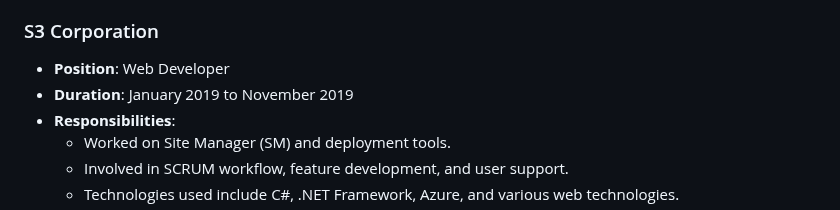
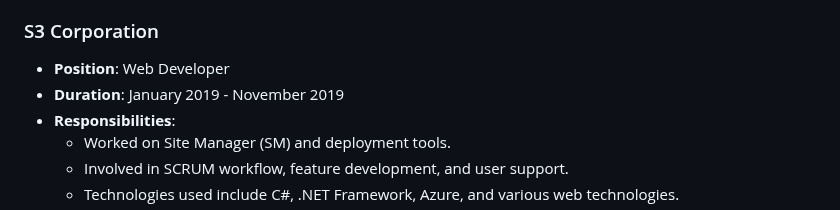
Before and after one commit to duc168/my-resume, a Markdown page: README.MD, the part around the change. Drawn GitHub-style.

```diff
--- a/README.MD
+++ b/README.MD
@@ -104,7 +104,7 @@
 
 ### S3 Corporation
 - **Position**: Web Developer
-- **Duration**: January 2019 to November 2019
+- **Duration**: January 2019 - November 2019
 - **Responsibilities**:
   - Worked on Site Manager (SM) and deployment tools.
   - Involved in SCRUM workflow, feature development, and user support.
```
